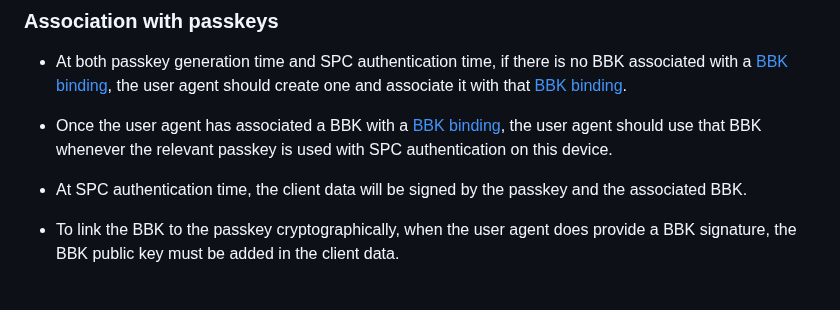
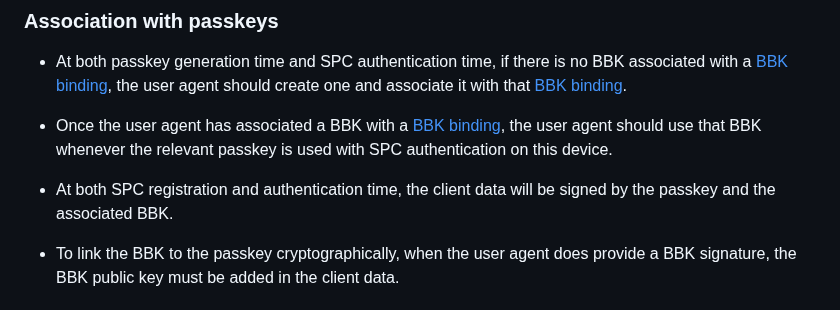
Before and after one commit to w3c/secure-payment-confirmation, a Markdown page: bbk-requirements.md, the part around the change. Drawn GitHub-style.

Commit message:
Signing of data also at reg time per github comment

```diff
--- a/bbk-requirements.md
+++ b/bbk-requirements.md
@@ -50,7 +50,7 @@ specification, nor has it been implemented in Chrome.
 
 * Once the user agent has associated a BBK with a [BBK binding](#bbk-binding), the user agent should use that BBK whenever the relevant passkey is used with SPC authentication on this device.
 
-* At SPC authentication time, the client data will be signed by the passkey and the associated BBK.
+* At both SPC registration and authentication time, the client data will be signed by the passkey and the associated BBK.
 
 * To link the BBK to the passkey cryptographically, when the user agent does provide a BBK signature, the BBK public key must be added in the client data.
 
```
